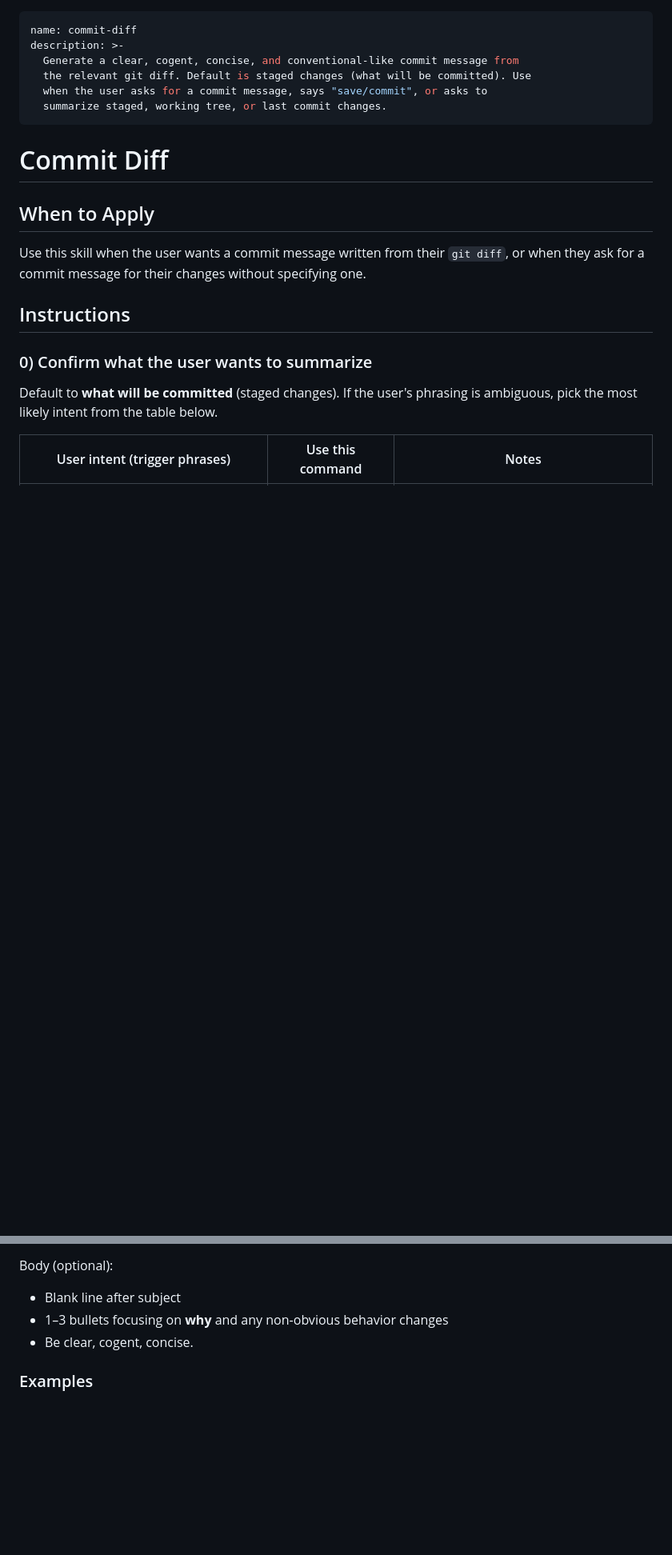
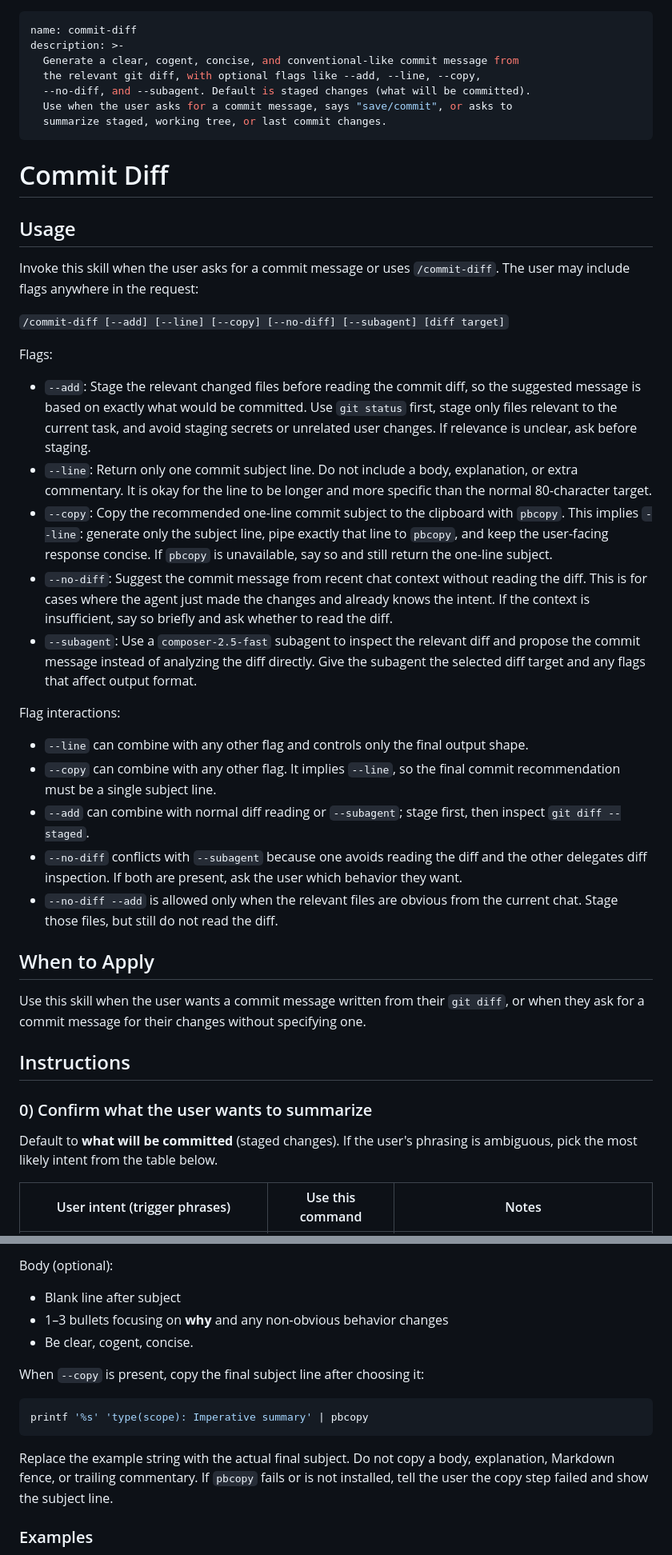
Before and after one commit to Unique-Divine/jiyuu, a Markdown page: ai-skills/commit-diff/SKILL.md, 2 parts joined by grey strips. Shown at 80% size. Drawn GitHub-style; blank space fills up the shorter version.

Commit message:
ai-skills: Add flag-like keywords based on what you ask for repeatedly when using /commit-diff

````diff
--- a/ai-skills/commit-diff/SKILL.md
+++ b/ai-skills/commit-diff/SKILL.md
@@ -2,12 +2,56 @@
 name: commit-diff
 description: >-
   Generate a clear, cogent, concise, and conventional-like commit message from
-  the relevant git diff. Default is staged changes (what will be committed). Use
-  when the user asks for a commit message, says "save/commit", or asks to
+  the relevant git diff, with optional flags like --add, --line, --copy,
+  --no-diff, and --subagent. Default is staged changes (what will be committed).
+  Use when the user asks for a commit message, says "save/commit", or asks to
   summarize staged, working tree, or last commit changes.
 ---
 
 # Commit Diff
+
+## Usage
+
+Invoke this skill when the user asks for a commit message or uses
+`/commit-diff`. The user may include flags anywhere in the request:
+
+`/commit-diff [--add] [--line] [--copy] [--no-diff] [--subagent] [diff target]`
+
+Flags:
+
+- `--add`: Stage the relevant changed files before reading the commit diff, so
+  the suggested message is based on exactly what would be committed. Use `git
+  status` first, stage only files relevant to the current task, and avoid
+  staging secrets or unrelated user changes. If relevance is unclear, ask before
+  staging.
+- `--line`: Return only one commit subject line. Do not include a body,
+  explanation, or extra commentary. It is okay for the line to be longer and
+  more specific than the normal 80-character target.
+- `--copy`: Copy the recommended one-line commit subject to the clipboard with
+  `pbcopy`. This implies `--line`: generate only the subject line, pipe exactly
+  that line to `pbcopy`, and keep the user-facing response concise. If `pbcopy`
+  is unavailable, say so and still return the one-line subject.
+- `--no-diff`: Suggest the commit message from recent chat context without
+  reading the diff. This is for cases where the agent just made the changes and
+  already knows the intent. If the context is insufficient, say so briefly and
+  ask whether to read the diff.
+- `--subagent`: Use a `composer-2.5-fast` subagent to inspect the relevant diff
+  and propose the commit message instead of analyzing the diff directly. Give
+  the subagent the selected diff target and any flags that affect output format.
+
+Flag interactions:
+
+- `--line` can combine with any other flag and controls only the final output
+  shape.
+- `--copy` can combine with any other flag. It implies `--line`, so the final
+  commit recommendation must be a single subject line.
+- `--add` can combine with normal diff reading or `--subagent`; stage first,
+  then inspect `git diff --staged`.
+- `--no-diff` conflicts with `--subagent` because one avoids reading the diff
+  and the other delegates diff inspection. If both are present, ask the user
+  which behavior they want.
+- `--no-diff --add` is allowed only when the relevant files are obvious from
+  the current chat. Stage those files, but still do not read the diff.
 
 ## When to Apply
 
@@ -56,6 +100,16 @@ Body (optional):
 - 1–3 bullets focusing on **why** and any non-obvious behavior changes
 - Be clear, cogent, concise.
 
+When `--copy` is present, copy the final subject line after choosing it:
+
+```bash
+printf '%s' 'type(scope): Imperative summary' | pbcopy
+```
+
+Replace the example string with the actual final subject. Do not copy a body,
+explanation, Markdown fence, or trailing commentary. If `pbcopy` fails or is not
+installed, tell the user the copy step failed and show the subject line.
+
 ### Examples
 
 - Break "conventional commit" pattern slightly to use this preferred format,
````
